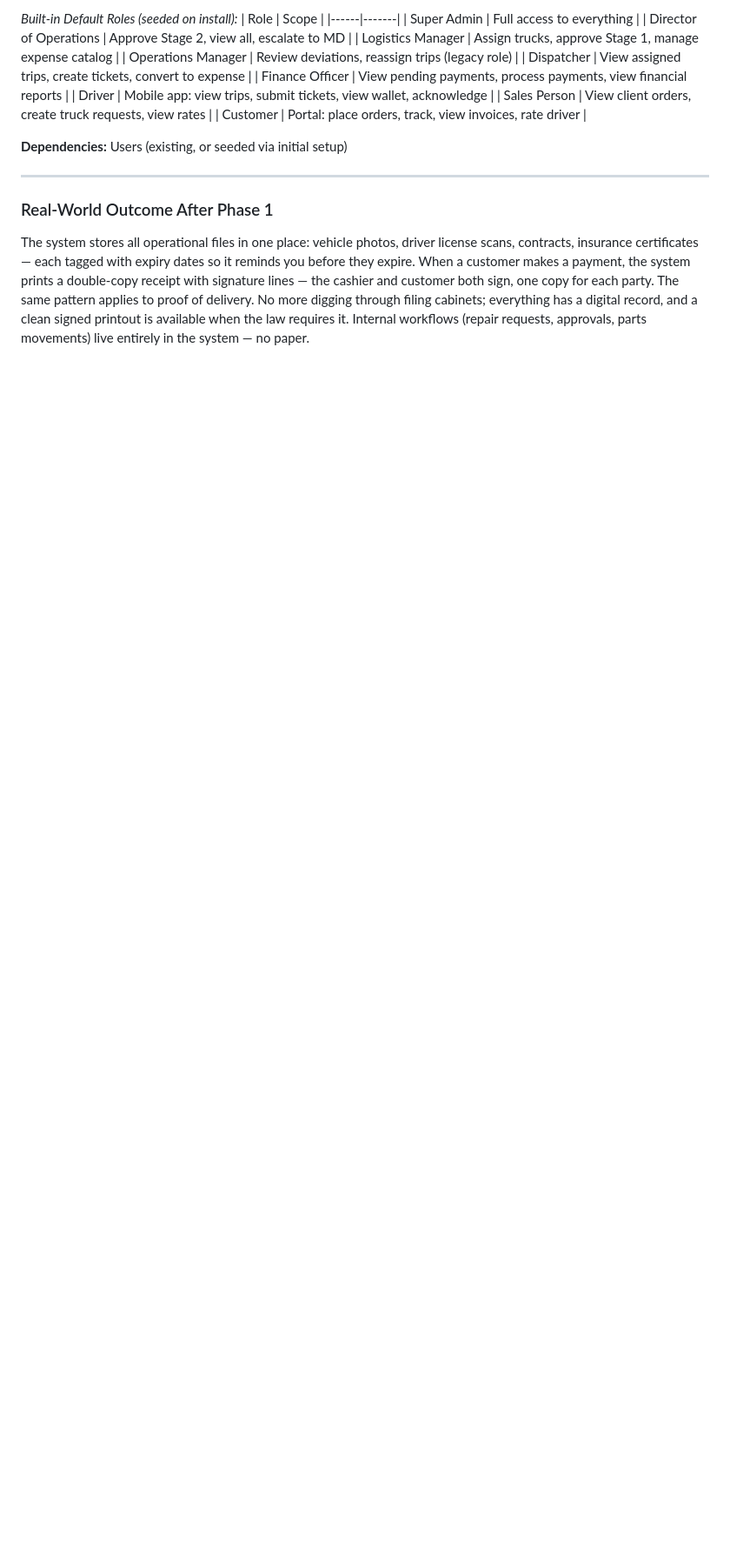
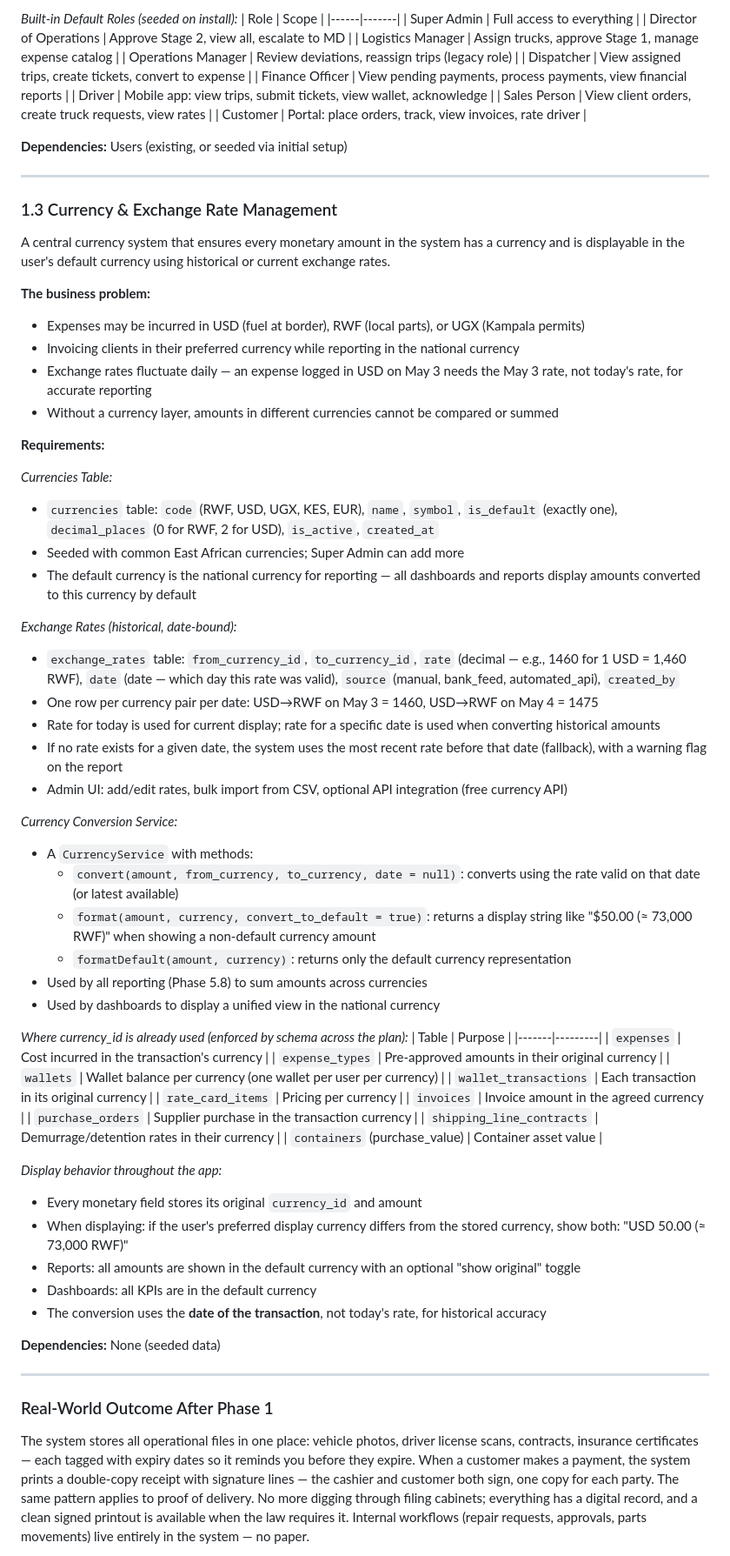
Before and after one commit to blasius/Martin_Logistics, a Markdown page: docs/ERP_IMPLEMENTATION_PLAN.md, the part around one of its changes. Shown at 87% size. GitHub-like rendering; blank space fills up the shorter version.

Commit message:
Add Currency & Exchange Rate Management (Phase 1.3)
Currencies table with default flag, historical exchange rates by date,
and a CurrencyService for conversion and display. Every monetary amount
stores its original currency_id; reports and dashboards display in the
default currency using the rate valid on the transaction date. Fallback
to most recent rate if no exact-date rate exists.

```diff
--- a/docs/ERP_IMPLEMENTATION_PLAN.md
+++ b/docs/ERP_IMPLEMENTATION_PLAN.md
@@ -171,6 +172,73 @@ exactly what powers it has — no hidden access, no guessing who can do what.
 
 ---
 
+### 1.3 Currency & Exchange Rate Management
+
+A central currency system that ensures every monetary amount in the system has a currency and is
+displayable in the user's default currency using historical or current exchange rates.
+
+**The business problem:**
+- Expenses may be incurred in USD (fuel at border), RWF (local parts), or UGX (Kampala permits)
+- Invoicing clients in their preferred currency while reporting in the national currency
+- Exchange rates fluctuate daily — an expense logged in USD on May 3 needs the May 3 rate, not
+  today's rate, for accurate reporting
+- Without a currency layer, amounts in different currencies cannot be compared or summed
+
+**Requirements:**
+
+*Currencies Table:*
+- `currencies` table: `code` (RWF, USD, UGX, KES, EUR), `name`, `symbol`, `is_default` (exactly one),
+  `decimal_places` (0 for RWF, 2 for USD), `is_active`, `created_at`
+- Seeded with common East African currencies; Super Admin can add more
+- The default currency is the national currency for reporting — all dashboards and reports
+  display amounts converted to this currency by default
+
+*Exchange Rates (historical, date-bound):*
+- `exchange_rates` table: `from_currency_id`, `to_currency_id`, `rate` (decimal — e.g., 1460 for
+  1 USD = 1,460 RWF), `date` (date — which day this rate was valid), `source` (manual, bank_feed,
+  automated_api), `created_by`
+- One row per currency pair per date: USD→RWF on May 3 = 1460, USD→RWF on May 4 = 1475
+- Rate for today is used for current display; rate for a specific date is used when converting
+  historical amounts
+- If no rate exists for a given date, the system uses the most recent rate before that date
+  (fallback), with a warning flag on the report
+- Admin UI: add/edit rates, bulk import from CSV, optional API integration (free currency API)
+
+*Currency Conversion Service:*
+- A `CurrencyService` with methods:
+  - `convert(amount, from_currency, to_currency, date = null)`: converts using the rate valid on
+    that date (or latest available)
+  - `format(amount, currency, convert_to_default = true)`: returns a display string like
+    "$50.00 (≈ 73,000 RWF)" when showing a non-default currency amount
+  - `formatDefault(amount, currency)`: returns only the default currency representation
+- Used by all reporting (Phase 5.8) to sum amounts across currencies
+- Used by dashboards to display a unified view in the national currency
+
+*Where currency_id is already used (enforced by schema across the plan):*
+| Table | Purpose |
+|-------|---------|
+| `expenses` | Cost incurred in the transaction's currency |
+| `expense_types` | Pre-approved amounts in their original currency |
+| `wallets` | Wallet balance per currency (one wallet per user per currency) |
+| `wallet_transactions` | Each transaction in its original currency |
+| `rate_card_items` | Pricing per currency |
+| `invoices` | Invoice amount in the agreed currency |
+| `purchase_orders` | Supplier purchase in the transaction currency |
+| `shipping_line_contracts` | Demurrage/detention rates in their currency |
+| `containers` (purchase_value) | Container asset value |
+
+*Display behavior throughout the app:*
+- Every monetary field stores its original `currency_id` and amount
+- When displaying: if the user's preferred display currency differs from the stored currency,
+  show both: "USD 50.00 (≈ 73,000 RWF)"
+- Reports: all amounts are shown in the default currency with an optional "show original" toggle
+- Dashboards: all KPIs are in the default currency
+- The conversion uses the **date of the transaction**, not today's rate, for historical accuracy
+
+**Dependencies:** None (seeded data)
+
+---
+
 ### Real-World Outcome After Phase 1
 
 The system stores all operational files in one place: vehicle photos, driver license scans,
```
Also changed, not shown: other parts of docs/ERP_IMPLEMENTATION_PLAN.md (+8 -0 lines).
